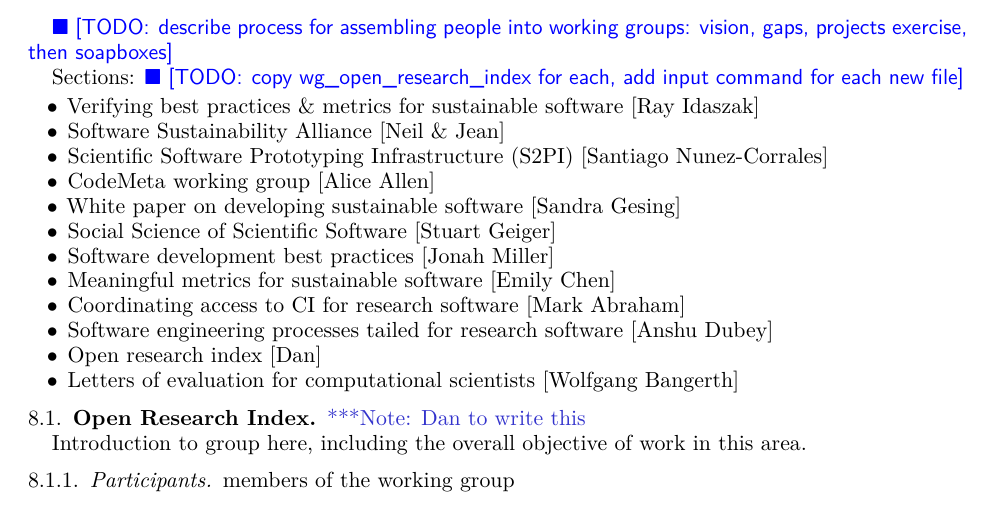
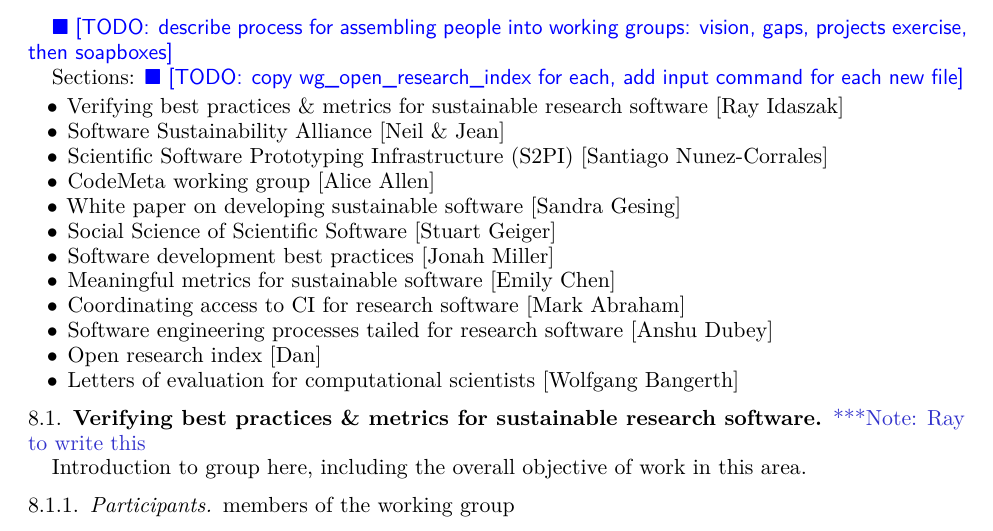
Before and after one commit to WSSSPE/meetings, a LaTeX paper (WSSSPE4_report/WSSSPE4_report.tex, which reads WSSSPE4_report/wg_best_practices.tex): part of page 5 of 7, cut so that both start at the same text. Compiled offline with pdfLaTeX.

Commit message:
fixing case in open research index title; adding best practices section as confirmed by Ray

```diff
--- a/WSSSPE4_report/WSSSPE4_report.tex
+++ b/WSSSPE4_report/WSSSPE4_report.tex
@@ -397,7 +397,7 @@ Description
 Sections: \todo{copy wg\_open\_research\_index for each, add input command for each new file}
 
 \begin{itemize}
-\item Verifying best practices \& metrics for sustainable software [Ray Idaszak]
+\item Verifying best practices \& metrics for sustainable research software [Ray Idaszak]
 \item Software Sustainability Alliance [Neil \& Jean]
 \item Scientific Software Prototyping Infrastructure (S2PI) [Santiago Nunez-Corrales]
 \item CodeMeta working group [Alice Allen]
--- a/WSSSPE4_report/wg_open_research_index.tex
+++ b/WSSSPE4_report/wg_best_practices.tex
@@ -1,9 +1,9 @@
 %%%%%%%%%%%%%%%%%%%%%%%%%%%%%%%%%%%%%%%%%%%%%%%%%%%%%%%%%%%%
-\subsection{Open Research Index}
-\label{sec:open-research-index}
+\subsection{Verifying best practices \& metrics for sustainable research software}
+\label{sec:best-practices}
 %%%%%%%%%%%%%%%%%%%%%%%%%%%%%%%%%%%%%%%%%%%%%%%%%%%%%%%%%%%%
 
-\note{Dan to write this}
+\note{Ray to write this}
 
 Introduction to group here, including the overall objective of work in this area.
 
```
Also changed, not shown: WSSSPE4_report/WSSSPE4_report.tex (1 more changed lines).
